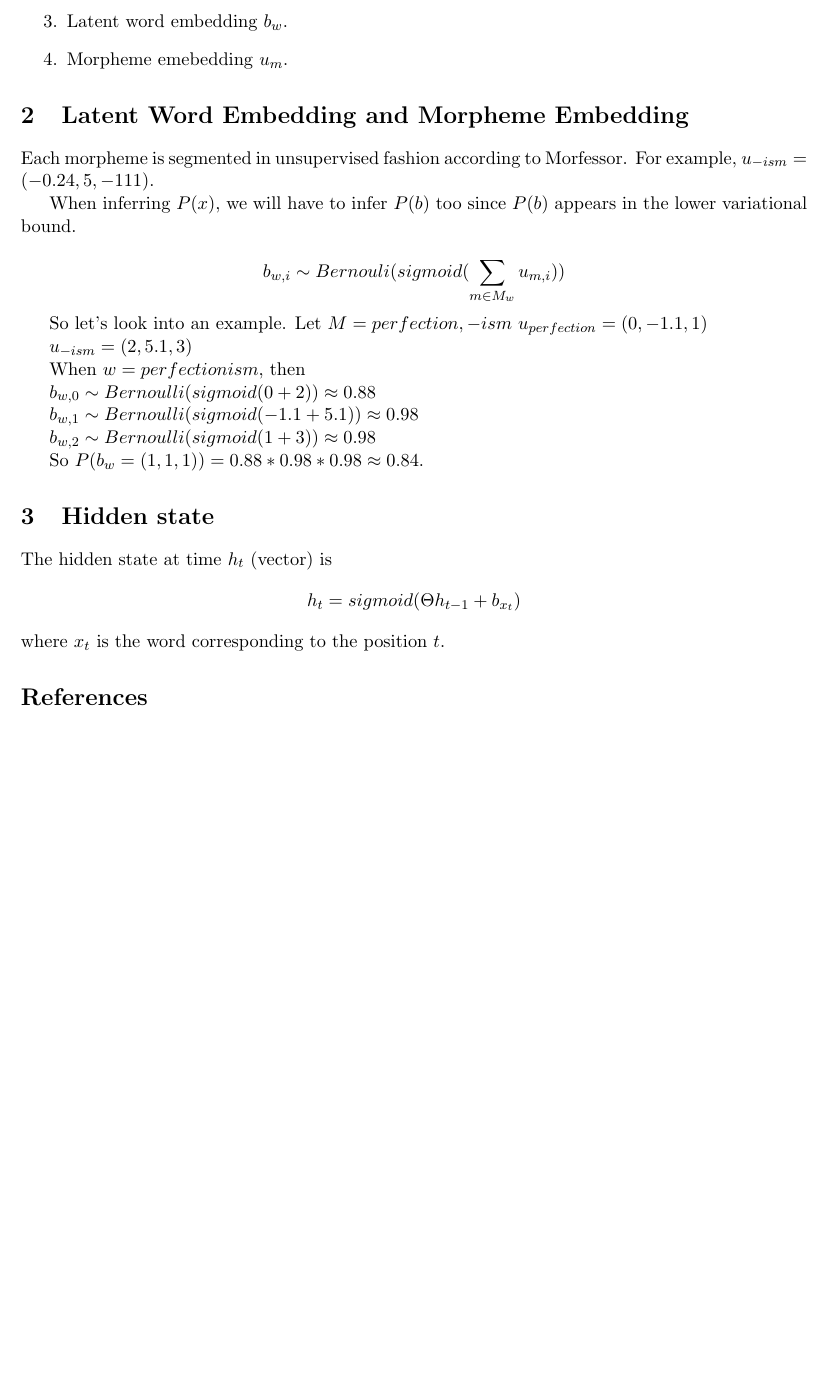
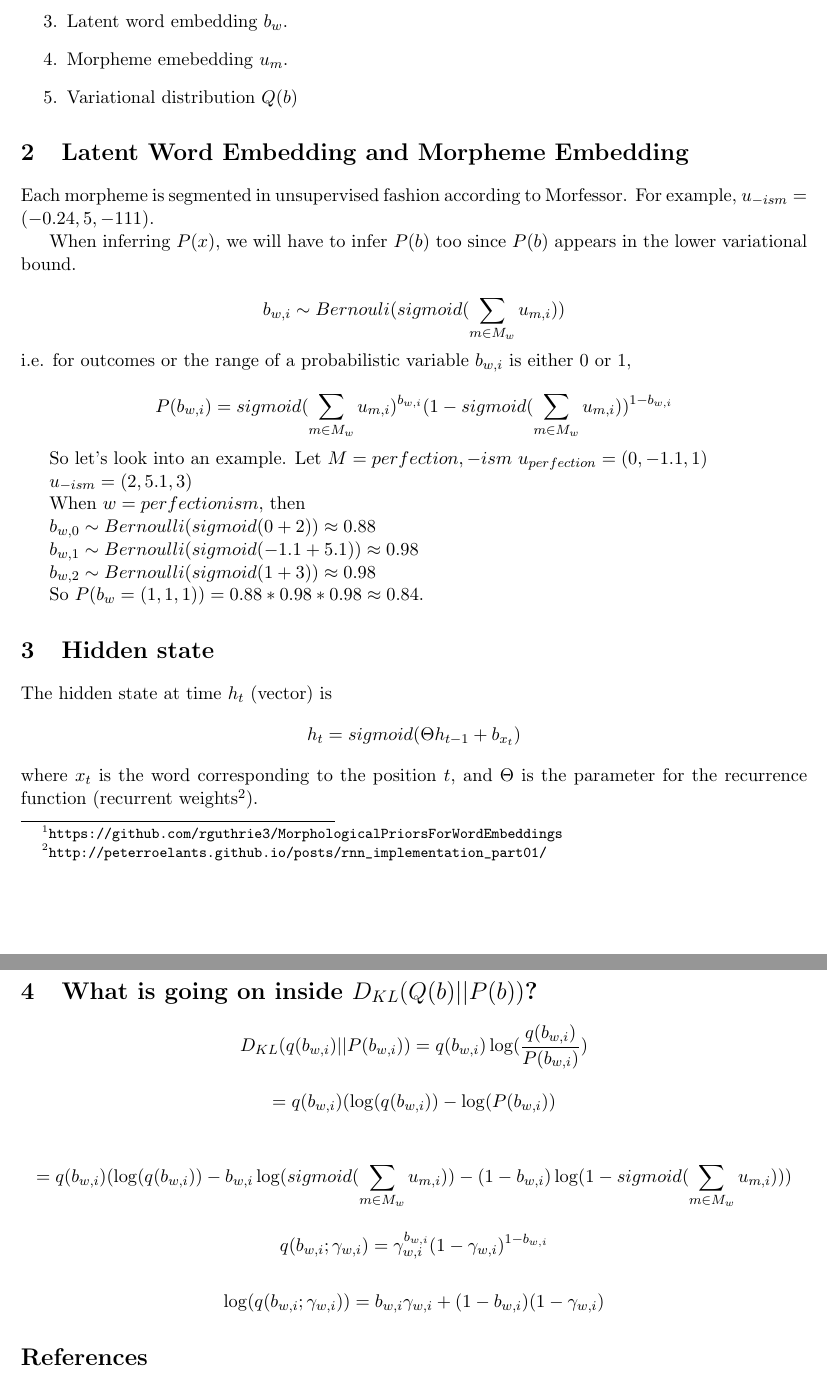
Before and after one commit to akkikiki/papers, a LaTeX document (prob_neural_word_embed_notes/yoshinari_notes_prob_neural_word_embed.tex): part of the page before the commit and two parts of pages 1 and 2 of 2 after it, the two joined at a grey line, cut so that both start at the same text, the shorter picture padded with empty space. Compiled offline with pdfLaTeX.

Commit message:
Adding more on VI in morphological prior paper

```diff
--- a/prob_neural_word_embed_notes/yoshinari_notes_prob_neural_word_embed.tex
+++ b/prob_neural_word_embed_notes/yoshinari_notes_prob_neural_word_embed.tex
@@ -21,6 +21,7 @@ The important components are as follows:
  \item Morphological priors
  \item Latent word embedding $b_w$.
  \item Morpheme emebedding $u_m$.
+ \item Variational distribution $Q(b)$
 \end{enumerate}
 
 \section{Latent Word Embedding and Morpheme Embedding}
@@ -33,6 +34,11 @@ When inferring $P(x)$, we will have to infer $P(b)$ too since $P(b)$ appears in
 
 $$
 b_{w,i} \sim Bernouli(sigmoid(\sum_{m \in M_w} u_{m,i}))
+$$
+i.e. for outcomes or the range of a probabilistic variable $b_{w,i}$ is either $0$ or $1$,
+
+$$
+P(b_{w,i}) = sigmoid(\sum_{m \in M_w} u_{m,i})^{b_{w,i}} (1 - sigmoid(\sum_{m \in M_w} u_{m,i}))^{1 - b_{w,i}}
 $$
 
 So let's look into an example.
@@ -56,7 +62,34 @@ The hidden state at time $h_t$ (vector) is
 $$
 h_t = sigmoid(\Theta h_{t-1} + b_{x_t})
 $$
-where $x_t$ is the word corresponding to the position $t$.
+where $x_t$ is the word corresponding to the position $t$, and $\Theta$ is the parameter for the recurrence function (recurrent weights\footnote{\url{http://peterroelants.github.io/posts/rnn_implementation_part01/}}).
+
+\section{What is going on inside $D_{KL}(Q(b)||P(b))$?}
+
+$$
+D_{KL}(q(b_{w,i}) || P(b_{w,i})) = q(b_{w,i}) \log(\frac{q(b_{w,i})}{P(b_{w,i})})
+$$
+
+$$
+= q(b_{w,i}) (\log(q(b_{w,i})) - \log(P(b_{w,i}))
+$$
+
+$$
+= q(b_{w,i}) (\log(q(b_{w,i})) - b_{w,i} \log(sigmoid(\sum_{m \in M_w} u_{m,i})) - (1 - b_{w,i}) \log(1 - sigmoid(\sum_{m \in M_w} u_{m,i})))
+$$
+
+
+$$
+q(b_{w,i};\gamma_{w,i}) = \gamma_{w,i}^{b_{w,i}} (1 - \gamma_{w,i})^{1 - b_{w,i}}
+$$
+
+$$
+ \log(q(b_{w,i};\gamma_{w,i})) = b_{w,i}\gamma_{w,i} + (1 - b_{w,i})(1 - \gamma_{w,i})
+$$
+
+
+
+
 
 \bibliographystyle{plain}
 \bibliography{yoshinari_notes_prob_neural_word_embed}
```
